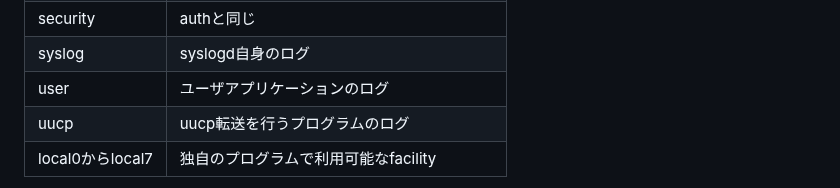
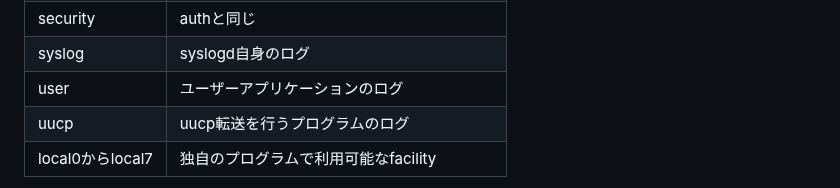
Before and after one commit to lpi-japan/admin-text, a Markdown page: Chapter06.md, the part around the change. Drawn GitHub-style.

```diff
--- a/Chapter06.md
+++ b/Chapter06.md
@@ -77,7 +77,7 @@ rsyslogは、従来のsyslogデーモン（syslogd）に置き換わる、マル
 |news|NetNews関連|
 |security|authと同じ|
 |syslog|syslogd自身のログ|
-|user|ユーザアプリケーションのログ|
+|user|ユーザーアプリケーションのログ|
 |uucp|uucp転送を行うプログラムのログ|
 |local0からlocal7|独自のプログラムで利用可能なfacility|
 
```
